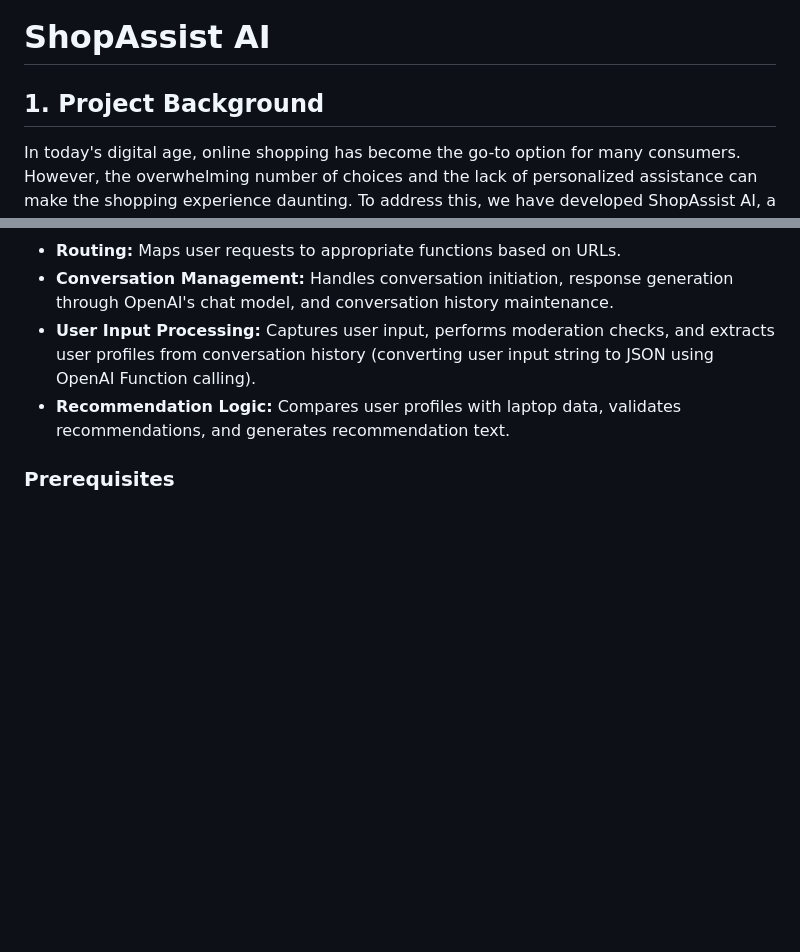
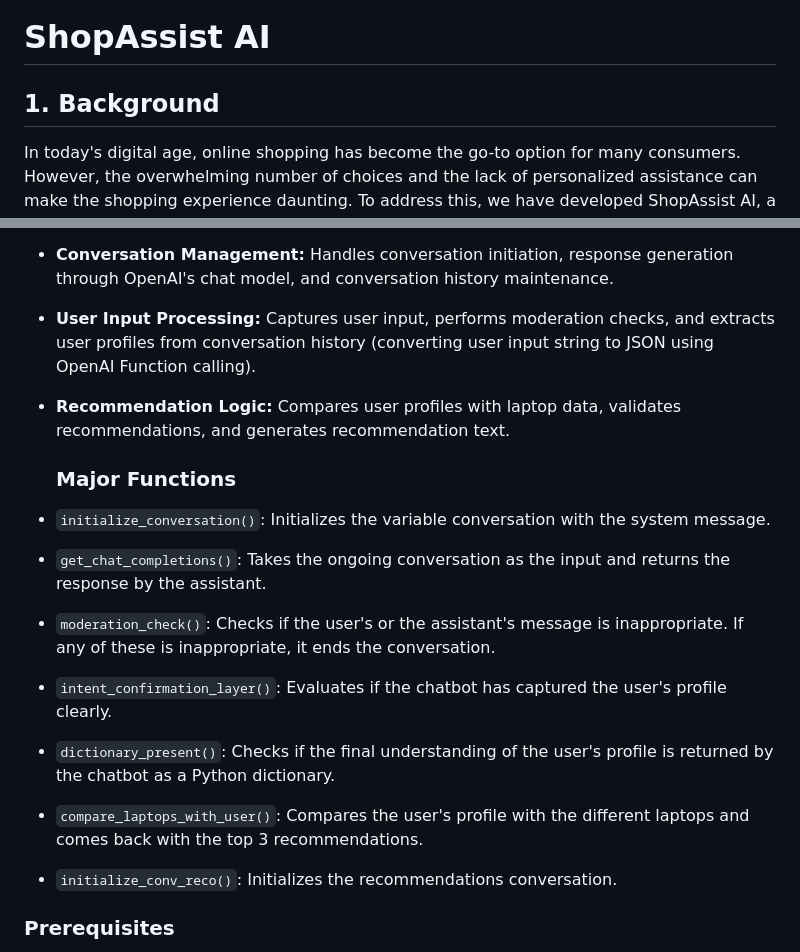
Before and after one commit to dynamicanupam/GenAI_based_Shopping_Assistant, a Markdown page: ReadMe.md, 2 parts joined by grey strips. GitHub-like rendering; blank space fills up the shorter version.

```diff
--- a/ReadMe.md
+++ b/ReadMe.md
@@ -1,6 +1,6 @@
 # ShopAssist AI
 
-## 1. Project Background
+## 1. Background
 In today's digital age, online shopping has become the go-to option for many consumers. However, the overwhelming number of choices and the lack of personalized assistance can make the shopping experience daunting. To address this, we have developed ShopAssist AI, a chatbot that combines the power of large language models and rule-based functions to ensure accurate and reliable information delivery.
 
 ## 2. Problem Statement
@@ -42,6 +42,16 @@ The Flask application utilizes various functionalities:
 - **Conversation Management:** Handles conversation initiation, response generation through OpenAI's chat model, and conversation history maintenance.
 - **User Input Processing:** Captures user input, performs moderation checks, and extracts user profiles from conversation history (converting user input string to JSON using OpenAI Function calling).
 - **Recommendation Logic:** Compares user profiles with laptop data, validates recommendations, and generates recommendation text.
+
+  ### Major Functions
+- `initialize_conversation()`: Initializes the variable conversation with the system message.
+- `get_chat_completions()`: Takes the ongoing conversation as the input and returns the response by the assistant.
+- `moderation_check()`: Checks if the user's or the assistant's message is inappropriate. If any of these is inappropriate, it ends the conversation.
+- `intent_confirmation_layer()`: Evaluates if the chatbot has captured the user's profile clearly.
+- `dictionary_present()`: Checks if the final understanding of the user's profile is returned by the chatbot as a Python dictionary.
+- `compare_laptops_with_user()`: Compares the user's profile with the different laptops and comes back with the top 3 recommendations.
+- `initialize_conv_reco()`: Initializes the recommendations conversation.
+
 
 ### Prerequisites
 - Python 3.7+
```
